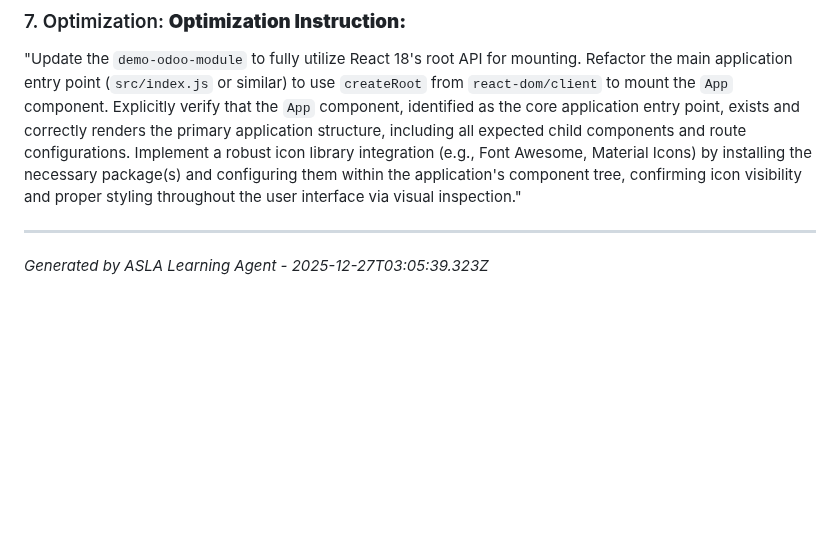
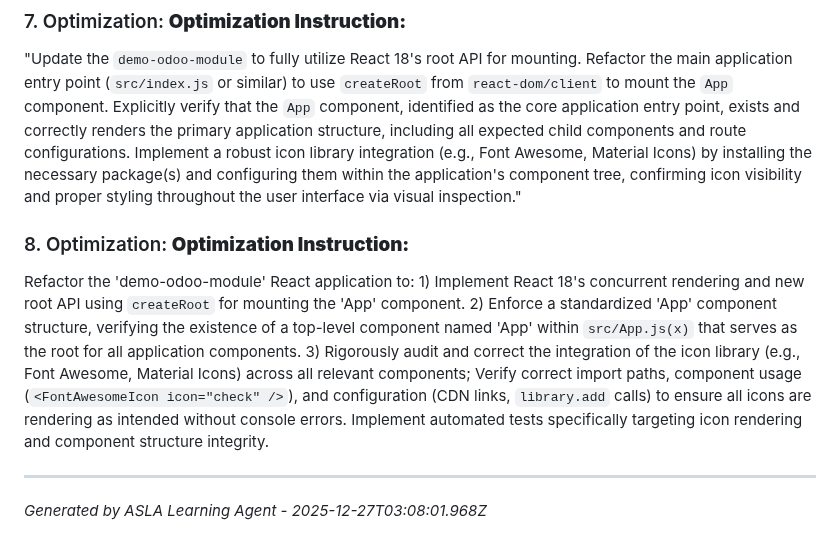
Before and after one commit to buya-v/odoo-module, a Markdown page: docs/LESSONS_LEARNED.md, the part around the change. GitHub-like rendering; blank space fills up the shorter version.

Commit message:
build: Cycle 1 - Production build by ASLA

```diff
--- a/docs/LESSONS_LEARNED.md
+++ b/docs/LESSONS_LEARNED.md
@@ -34,5 +34,9 @@
 
 "Update the `demo-odoo-module` to fully utilize React 18's root API for mounting. Refactor the main application entry point (`src/index.js` or similar) to use `createRoot` from `react-dom/client` to mount the `App` component. Explicitly verify that the `App` component, identified as the core application entry point, exists and correctly renders the primary application structure, including all expected child components and route configurations. Implement a robust icon library integration (e.g., Font Awesome, Material Icons) by installing the necessary package(s) and configuring them within the application's component tree, confirming icon visibility and proper styling throughout the user interface via visual inspection."
 
+### 8. Optimization: **Optimization Instruction:**
+
+Refactor the 'demo-odoo-module' React application to: 1) Implement React 18's concurrent rendering and new root API using `createRoot` for mounting the 'App' component.  2) Enforce a standardized 'App' component structure, verifying the existence of a top-level component named 'App' within `src/App.js(x)` that serves as the root for all application components. 3) Rigorously audit and correct the integration of the icon library (e.g., Font Awesome, Material Icons) across all relevant components; Verify correct import paths, component usage (`<FontAwesomeIcon icon="check" />`), and configuration (CDN links, `library.add` calls) to ensure all icons are rendering as intended without console errors. Implement automated tests specifically targeting icon rendering and component structure integrity.
+
 ---
-*Generated by ASLA Learning Agent - 2025-12-27T03:05:39.323Z*
+*Generated by ASLA Learning Agent - 2025-12-27T03:08:01.968Z*
```
Also changed, not shown: docs/bugs/BUG-1-1766804877170.md (added, +18 -0 lines).
